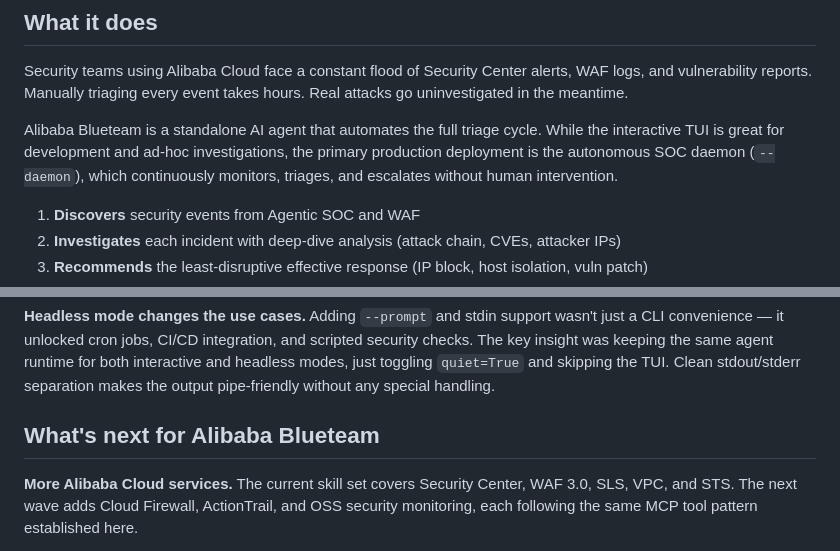
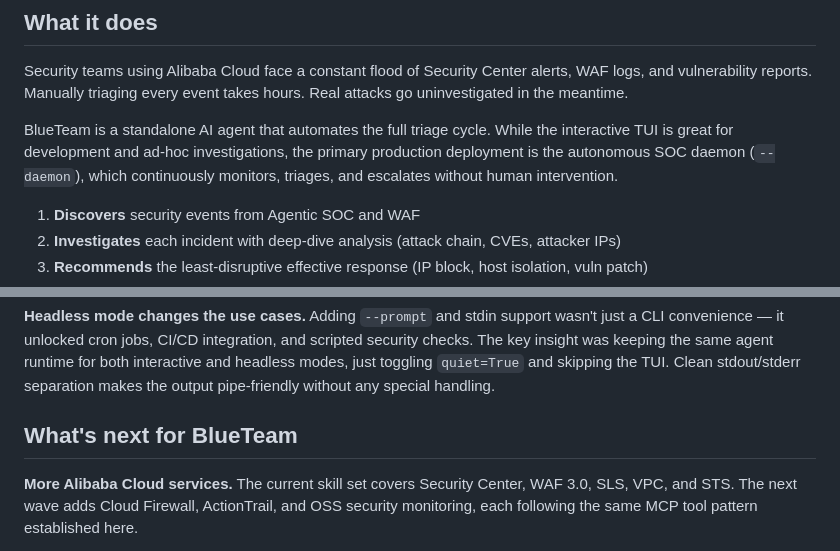
Before and after one commit to cdavis-code/blueteam-autopilot, a Markdown page: submission/about.md, 2 parts joined by grey strips. Drawn GitHub-style.

Commit message:
blueteam

```diff
--- a/submission/about.md
+++ b/submission/about.md
@@ -10,7 +10,7 @@ When Alibaba Cloud launched Agentic SOC, it solved the alert surfacing problem.
 
 Security teams using Alibaba Cloud face a constant flood of Security Center alerts, WAF logs, and vulnerability reports. Manually triaging every event takes hours. Real attacks go uninvestigated in the meantime.
 
-Alibaba Blueteam is a standalone AI agent that automates the full triage cycle. While the interactive TUI is great for development and ad-hoc investigations, the primary production deployment is the autonomous SOC daemon (`--daemon`), which continuously monitors, triages, and escalates without human intervention.
+BlueTeam is a standalone AI agent that automates the full triage cycle. While the interactive TUI is great for development and ad-hoc investigations, the primary production deployment is the autonomous SOC daemon (`--daemon`), which continuously monitors, triages, and escalates without human intervention.
 
 1. **Discovers** security events from Agentic SOC and WAF
 2. **Investigates** each incident with deep-dive analysis (attack chain, CVEs, attacker IPs)
@@ -188,7 +188,7 @@ The existing skills become the tool implementation layer:
 
 **Headless mode changes the use cases.** Adding `--prompt` and stdin support wasn't just a CLI convenience — it unlocked cron jobs, CI/CD integration, and scripted security checks. The key insight was keeping the same agent runtime for both interactive and headless modes, just toggling `quiet=True` and skipping the TUI. Clean stdout/stderr separation makes the output pipe-friendly without any special handling.
 
-## What's next for Alibaba Blueteam
+## What's next for BlueTeam
 
 **More Alibaba Cloud services.** The current skill set covers Security Center, WAF 3.0, SLS, VPC, and STS. The next wave adds Cloud Firewall, ActionTrail, and OSS security monitoring, each following the same MCP tool pattern established here.
 
```
